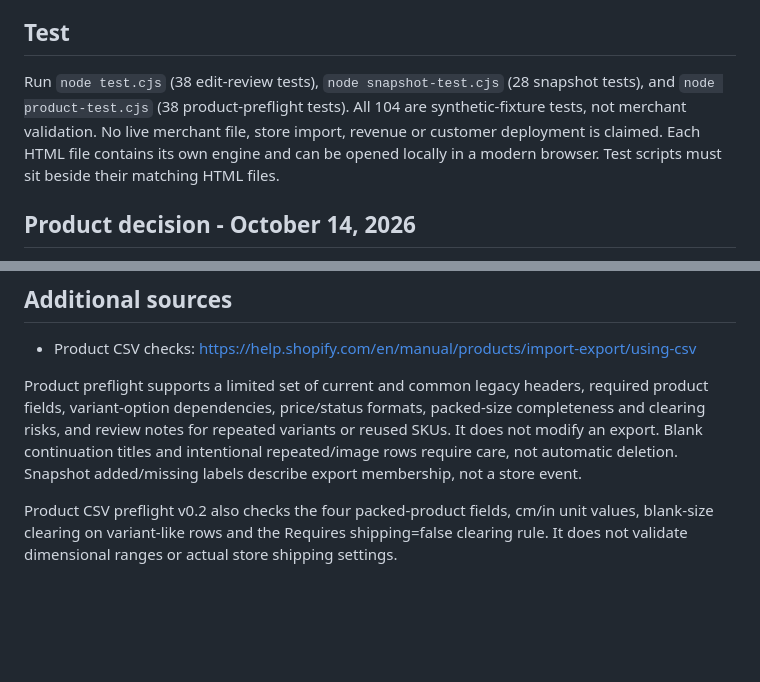
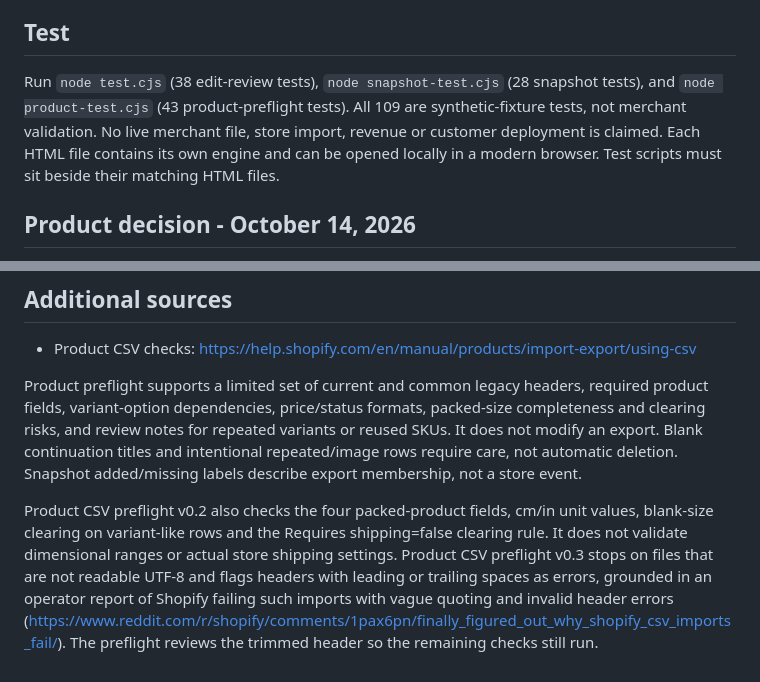
Before and after one commit to mceeomoba/vertex-inventory-review, a Markdown page: README.md, 2 parts joined by grey strips. GitHub-like rendering; blank space fills up the shorter version.

Commit message:
Document product preflight v0.3 encoding and header checks
Updated product preflight test counts and added details for v0.3 enhancements.

```diff
--- a/README.md
+++ b/README.md
@@ -53,7 +53,7 @@ Review counts, exceptions-only view, exact-case location filter and case-insensi
 
 ## Test
 
-Run `node test.cjs` (38 edit-review tests), `node snapshot-test.cjs` (28 snapshot tests), and `node product-test.cjs` (38 product-preflight tests). All 104 are synthetic-fixture tests, not merchant validation. No live merchant file, store import, revenue or customer deployment is claimed. Each HTML file contains its own engine and can be opened locally in a modern browser. Test scripts must sit beside their matching HTML files.
+Run `node test.cjs` (38 edit-review tests), `node snapshot-test.cjs` (28 snapshot tests), and `node product-test.cjs` (43 product-preflight tests). All 109 are synthetic-fixture tests, not merchant validation. No live merchant file, store import, revenue or customer deployment is claimed. Each HTML file contains its own engine and can be opened locally in a modern browser. Test scripts must sit beside their matching HTML files.
 
 ## Product decision - October 14, 2026
 
@@ -74,4 +74,4 @@ The official format already includes stale-value protection. This tool makes a s
 
 Product preflight supports a limited set of current and common legacy headers, required product fields, variant-option dependencies, price/status formats, packed-size completeness and clearing risks, and review notes for repeated variants or reused SKUs. It does not modify an export. Blank continuation titles and intentional repeated/image rows require care, not automatic deletion. Snapshot added/missing labels describe export membership, not a store event.
 
-Product CSV preflight v0.2 also checks the four packed-product fields, cm/in unit values, blank-size clearing on variant-like rows and the Requires shipping=false clearing rule. It does not validate dimensional ranges or actual store shipping settings.
+Product CSV preflight v0.2 also checks the four packed-product fields, cm/in unit values, blank-size clearing on variant-like rows and the Requires shipping=false clearing rule. It does not validate dimensional ranges or actual store shipping settings. Product CSV preflight v0.3 stops on files that are not readable UTF-8 and flags headers with leading or trailing spaces as errors, grounded in an operator report of Shopify failing such imports with vague quoting and invalid header errors (https://www.reddit.com/r/shopify/comments/1pax6pn/finally_figured_out_why_shopify_csv_imports_fail/). The preflight reviews the trimmed header so the remaining checks still run.
```
